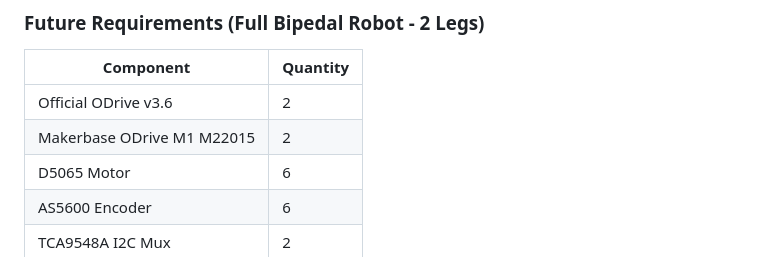
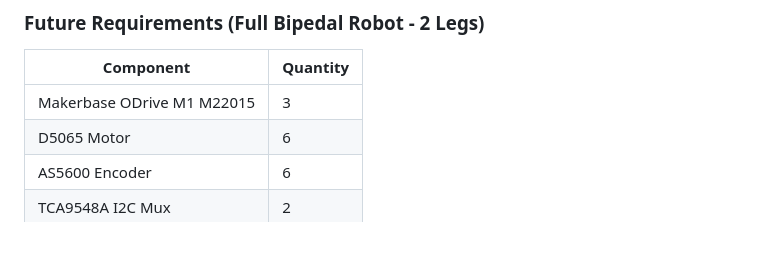
Before and after one commit to Josama-99/tfg_biped_leg, a Markdown page: README.md, the part around the change. GitHub-like rendering.

```diff
--- a/README.md
+++ b/README.md
@@ -78,8 +78,7 @@ Link lengths: L1=0.04m (Hip1→Hip2), L2=0.35m (Hip2→Knee), L3=0.35m (Knee→F
 ### Future Requirements (Full Bipedal Robot - 2 Legs)
 | Component | Quantity |
 |-----------|----------|
-| Official ODrive v3.6 | 2 |
-| Makerbase ODrive M1 M22015 | 2 |
+| Makerbase ODrive M1 M22015 | 3 |
 | D5065 Motor | 6 |
 | AS5600 Encoder | 6 |
 | TCA9548A I2C Mux | 2 |
```
